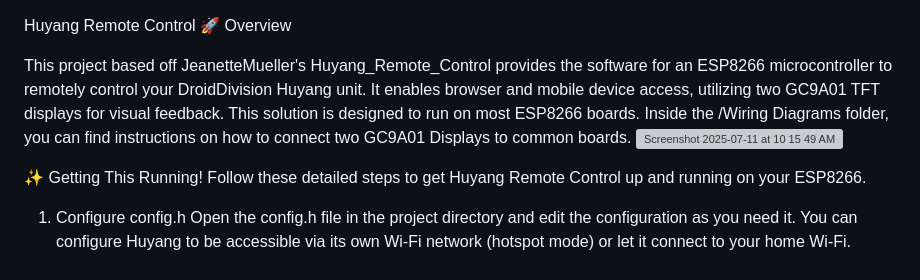
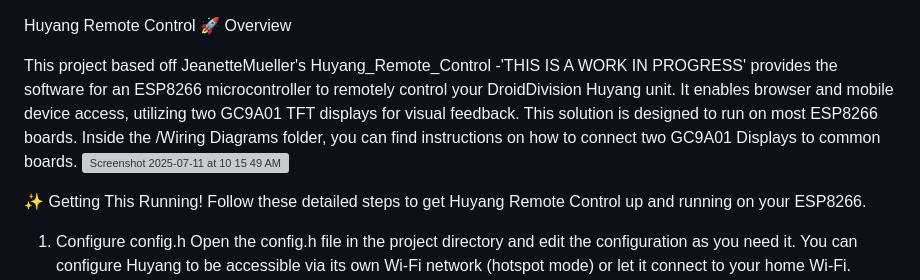
Before and after one commit to Myrddinwylit/Huyang_Droid_Controls, a Markdown page: README.md, the part around the change. Rendered like a GitHub page; grey boxes are pictures that could not be loaded.

```diff
--- a/README.md
+++ b/README.md
@@ -1,7 +1,7 @@
 Huyang Remote Control
 🚀 Overview
 
-This project based off JeanetteMueller's Huyang_Remote_Control provides the software for an ESP8266 microcontroller to remotely control your DroidDivision Huyang unit. It enables browser and mobile device access, utilizing two GC9A01 TFT displays for visual feedback. This solution is designed to run on most ESP8266 boards. Inside the /Wiring Diagrams folder, you can find instructions on how to connect two GC9A01 Displays to common boards.
+This project based off JeanetteMueller's Huyang_Remote_Control -'THIS IS A WORK IN PROGRESS' provides the software for an ESP8266 microcontroller to remotely control your DroidDivision Huyang unit. It enables browser and mobile device access, utilizing two GC9A01 TFT displays for visual feedback. This solution is designed to run on most ESP8266 boards. Inside the /Wiring Diagrams folder, you can find instructions on how to connect two GC9A01 Displays to common boards.
 <img width="1378" height="1128" alt="Screenshot 2025-07-11 at 10 15 49 AM" src="https://github.com/user-attachments/assets/1631418d-ad9d-43f2-986b-f2ebc041178d" />
 
 ✨ Getting This Running!
```
